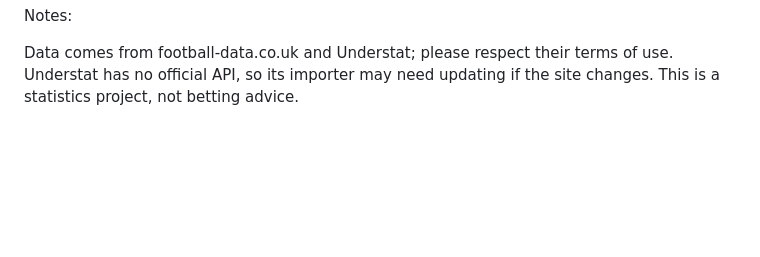
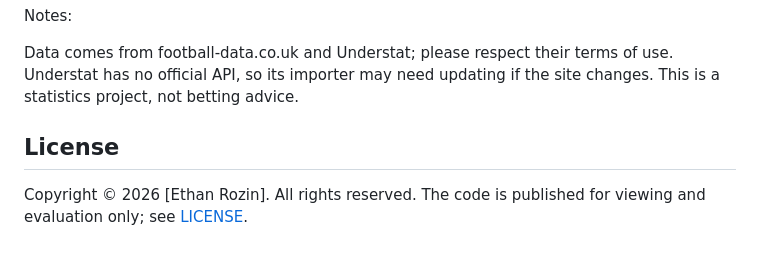
Before and after one commit to emrozin/EPL-Probabilities, a Markdown page: README.md, the part around the change. GitHub-like rendering; blank space fills up the shorter version.

Commit message:
Add license section to README
Add license section with copyright information.

```diff
--- a/README.md
+++ b/README.md
@@ -155,3 +155,6 @@ Notes:
 Data comes from football-data.co.uk and Understat; please respect their terms of use.
 Understat has no official API, so its importer may need updating if the site changes.
 This is a statistics project, not betting advice.
+   ## License
+
+   Copyright © 2026 [Ethan Rozin]. All rights reserved. The code is published for viewing and evaluation only; see [LICENSE](LICENSE).
```
